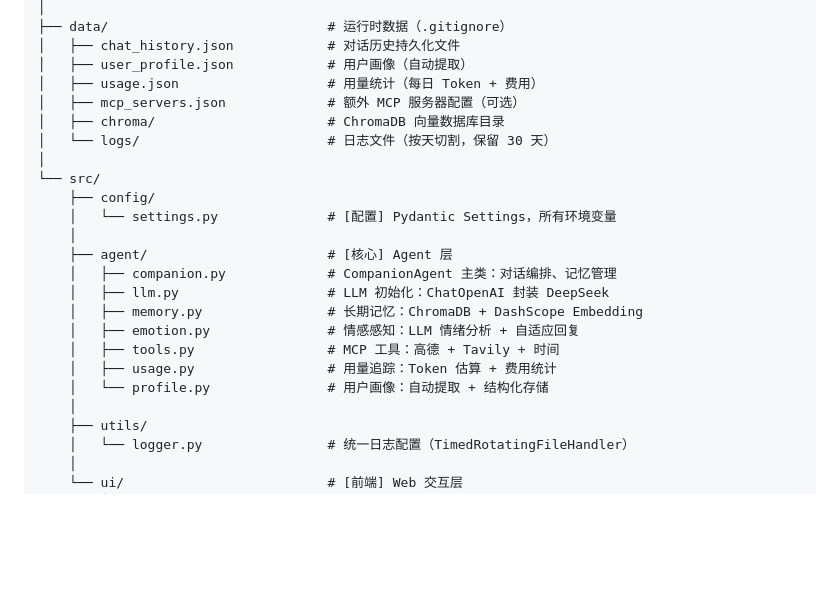
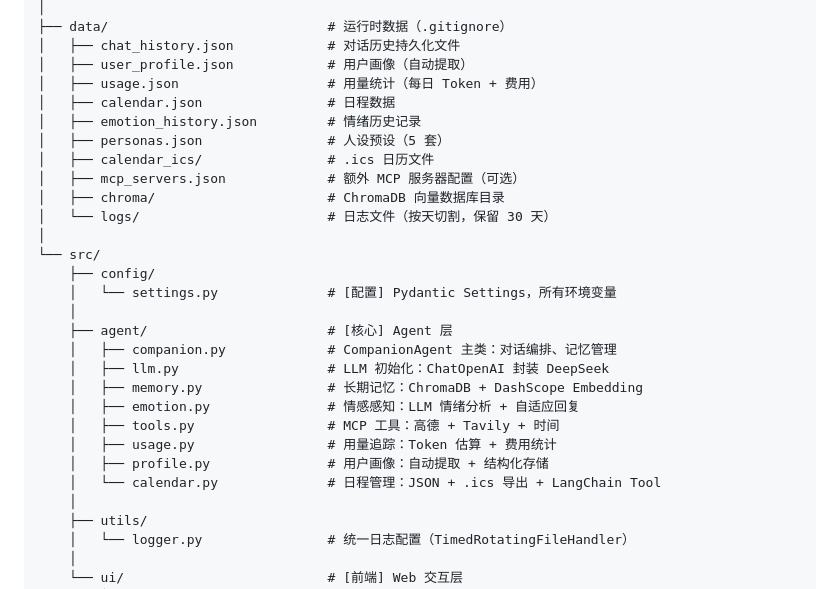
Before and after one commit to humanolma/AI-Companion, a Markdown page: DESIGN.md, the part around the change. Rendered like a GitHub page; blank space fills up the shorter version.

```diff
--- a/DESIGN.md
+++ b/DESIGN.md
@@ -50,6 +50,10 @@ AI-Companion/
 │   ├── chat_history.json            # 对话历史持久化文件
 │   ├── user_profile.json            # 用户画像（自动提取）
 │   ├── usage.json                   # 用量统计（每日 Token + 费用）
+│   ├── calendar.json                # 日程数据
+│   ├── emotion_history.json         # 情绪历史记录
+│   ├── personas.json                # 人设预设（5 套）
+│   ├── calendar_ics/                # .ics 日历文件
 │   ├── mcp_servers.json             # 额外 MCP 服务器配置（可选）
 │   ├── chroma/                      # ChromaDB 向量数据库目录
 │   └── logs/                        # 日志文件（按天切割，保留 30 天）
@@ -65,7 +69,8 @@ AI-Companion/
     │   ├── emotion.py               # 情感感知：LLM 情绪分析 + 自适应回复
     │   ├── tools.py                 # MCP 工具：高德 + Tavily + 时间
     │   ├── usage.py                 # 用量追踪：Token 估算 + 费用统计
-    │   └── profile.py               # 用户画像：自动提取 + 结构化存储
+    │   ├── profile.py               # 用户画像：自动提取 + 结构化存储
+    │   └── calendar.py              # 日程管理：JSON + .ics 导出 + LangChain Tool
     │
     ├── utils/
     │   └── logger.py                # 统一日志配置（TimedRotatingFileHandler）
```
Also changed, not shown: RESUME_PROJECT.md (+35 -98 lines).
